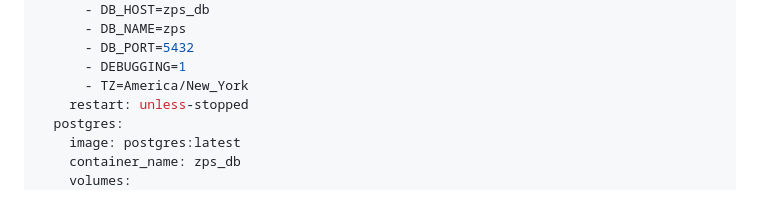
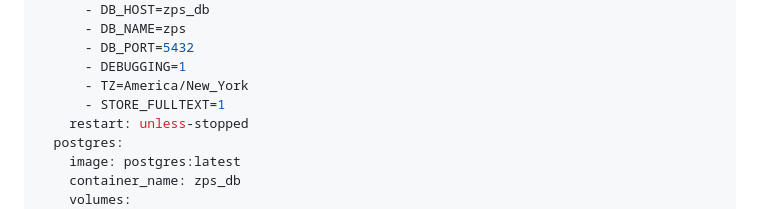
Before and after one commit to landtax2/Zeropoint-Search, a Markdown page: README.md, the part around the change. Rendered like a GitHub page.

```diff
--- a/README.md
+++ b/README.md
@@ -42,6 +42,7 @@ services:
       - DB_PORT=5432
       - DEBUGGING=1
       - TZ=America/New_York
+      - STORE_FULLTEXT=1
     restart: unless-stopped
   postgres:
     image: postgres:latest
```
